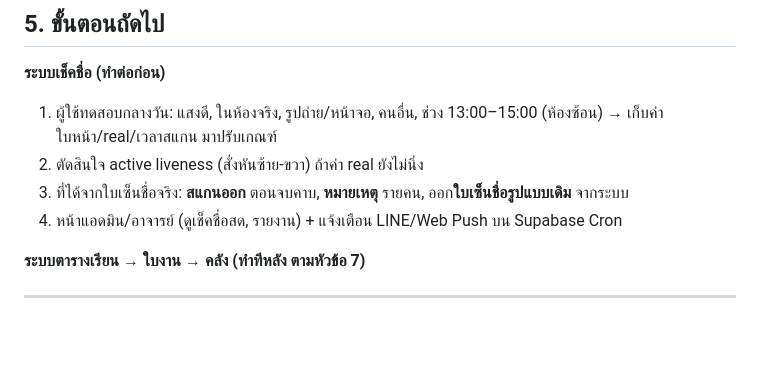
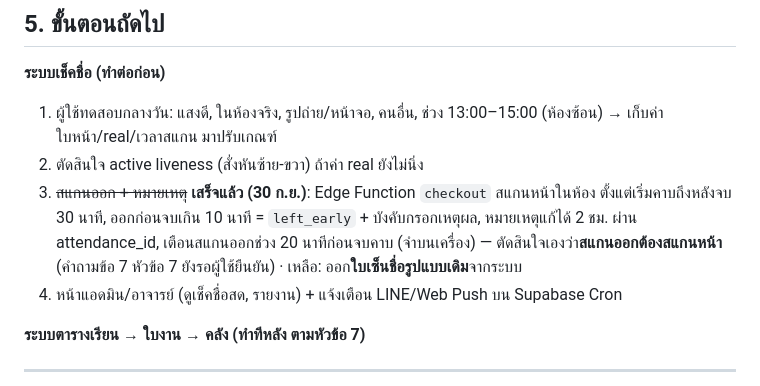
Before and after one commit to pandora2544/Check-in-System, a Markdown page: docs/Context.md, the part around the change. Drawn GitHub-style; blank space fills up the shorter version.

Commit message:
Context.md: mark check-out and notes done
Co-Authored-By: Claude Opus 5.5 <noreply@anthropic.com>
Claude-Session: https://claude.ai/code/session_01U2uF1s8wp4gKywRQWFuGUo

```diff
--- a/docs/Context.md
+++ b/docs/Context.md
@@ -156,7 +156,7 @@
 **ระบบเช็คชื่อ (ทำต่อก่อน)**
 1. ผู้ใช้ทดสอบกลางวัน: แสงดี, ในห้องจริง, รูปถ่าย/หน้าจอ, คนอื่น, ช่วง 13:00–15:00 (ห้องซ้อน) → เก็บค่าใบหน้า/real/เวลาสแกน มาปรับเกณฑ์
 2. ตัดสินใจ active liveness (สั่งหันซ้าย-ขวา) ถ้าค่า real ยังไม่นิ่ง
-3. ที่ได้จากใบเซ็นชื่อจริง: **สแกนออก** ตอนจบคาบ, **หมายเหตุ** รายคน, ออก**ใบเซ็นชื่อรูปแบบเดิม** จากระบบ
+3. ~~สแกนออก + หมายเหตุ~~ **เสร็จแล้ว (30 ก.ย.)**: Edge Function `checkout` สแกนหน้าในห้อง ตั้งแต่เริ่มคาบถึงหลังจบ 30 นาที, ออกก่อนจบเกิน 10 นาที = `left_early` + บังคับกรอกเหตุผล, หมายเหตุแก้ได้ 2 ชม. ผ่าน attendance_id, เตือนสแกนออกช่วง 20 นาทีก่อนจบคาบ (จำบนเครื่อง) — ตัดสินใจเองว่า**สแกนออกต้องสแกนหน้า** (คำถามข้อ 7 หัวข้อ 7 ยังรอผู้ใช้ยืนยัน) · เหลือ: ออก**ใบเซ็นชื่อรูปแบบเดิม**จากระบบ
 4. หน้าแอดมิน/อาจารย์ (ดูเช็คชื่อสด, รายงาน) + แจ้งเตือน LINE/Web Push บน Supabase Cron
 
 **ระบบตารางเรียน → ใบงาน → คลัง (ทำทีหลัง ตามหัวข้อ 7)**
```
